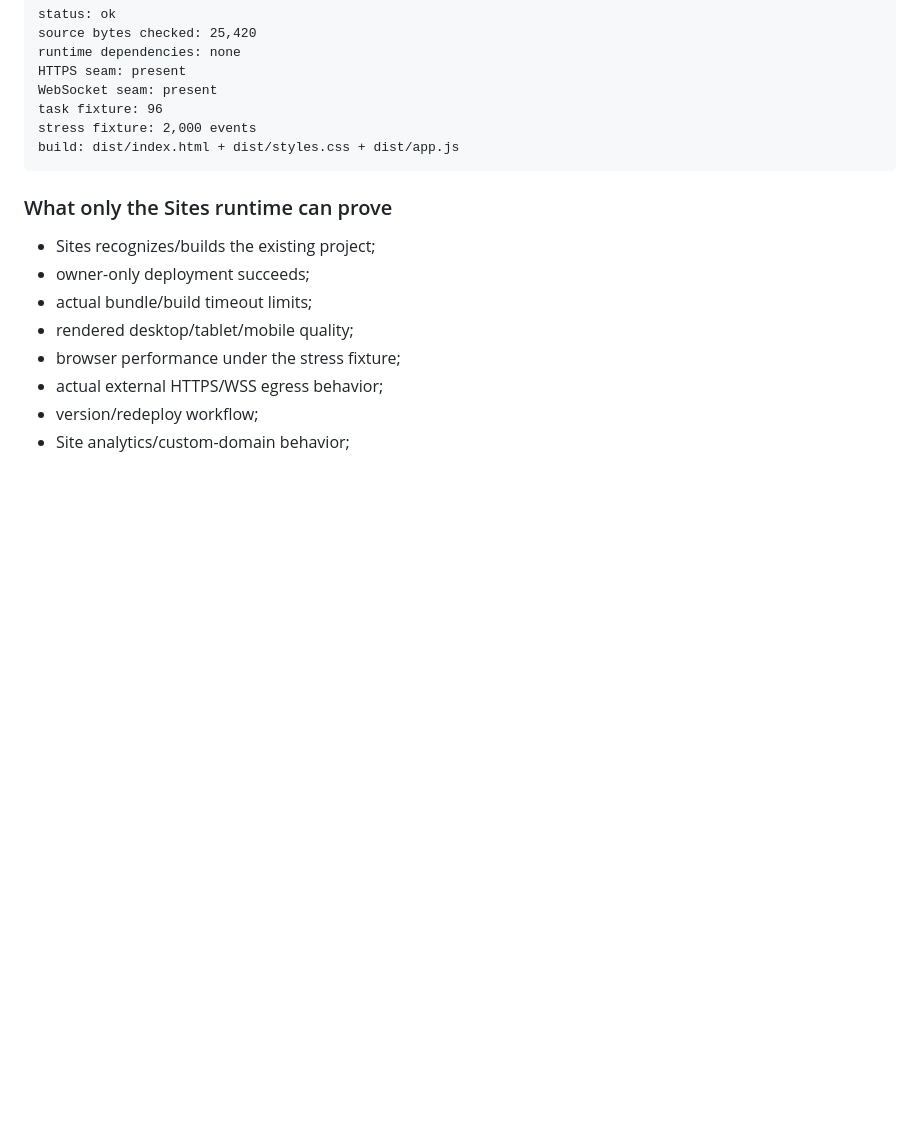
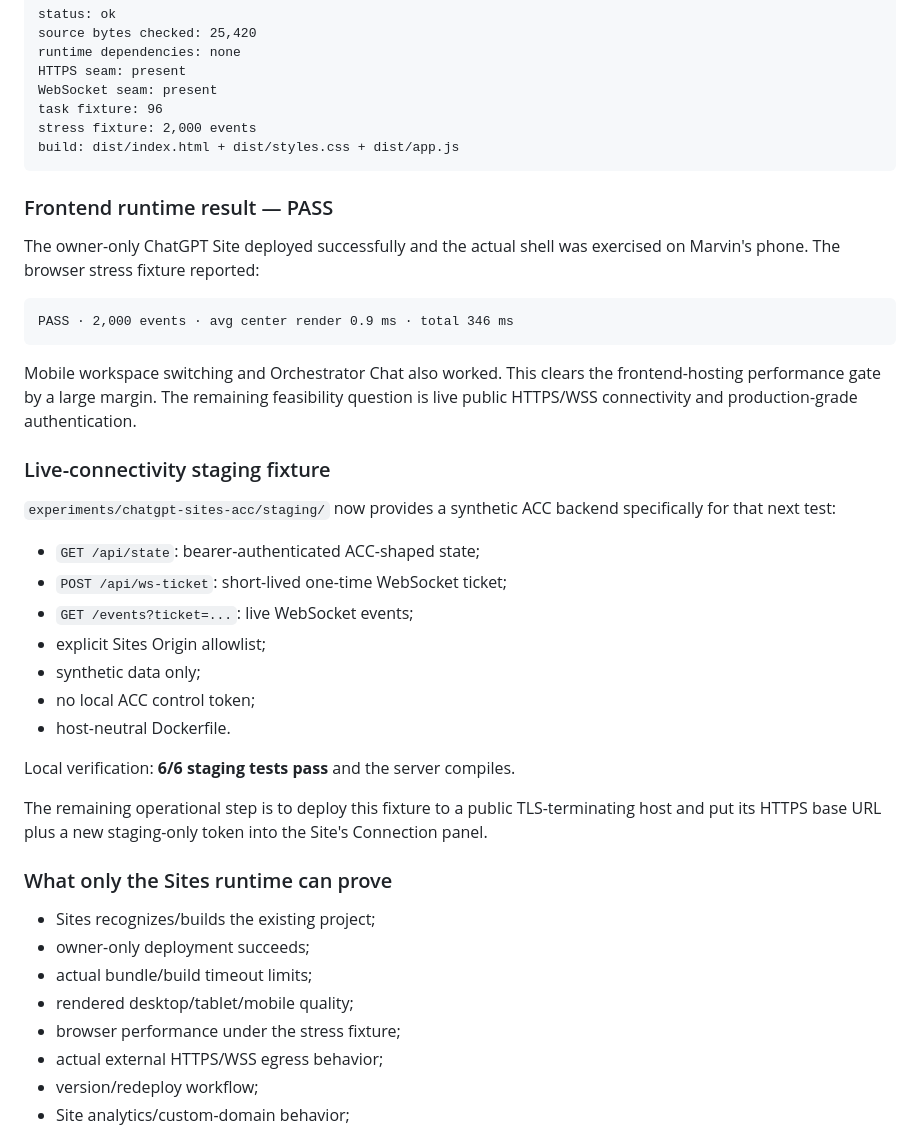
Before and after one commit to mkinsey29-source/The-ACC-AgentCommandCenter, a Markdown page: docs/CHATGPT-SITES-ACC-FEASIBILITY.md, the part around the change. GitHub-like rendering; blank space fills up the shorter version.

Commit message:
docs: record successful Sites stress test and staging phase

````diff
--- a/docs/CHATGPT-SITES-ACC-FEASIBILITY.md
+++ b/docs/CHATGPT-SITES-ACC-FEASIBILITY.md
@@ -75,6 +75,37 @@ stress fixture: 2,000 events
 build: dist/index.html + dist/styles.css + dist/app.js
 ```
 
+### Frontend runtime result — PASS
+
+The owner-only ChatGPT Site deployed successfully and the actual shell was exercised on Marvin's
+phone. The browser stress fixture reported:
+
+```text
+PASS · 2,000 events · avg center render 0.9 ms · total 346 ms
+```
+
+Mobile workspace switching and Orchestrator Chat also worked. This clears the frontend-hosting
+performance gate by a large margin. The remaining feasibility question is live public HTTPS/WSS
+connectivity and production-grade authentication.
+
+### Live-connectivity staging fixture
+
+`experiments/chatgpt-sites-acc/staging/` now provides a synthetic ACC backend specifically for that
+next test:
+
+- `GET /api/state`: bearer-authenticated ACC-shaped state;
+- `POST /api/ws-ticket`: short-lived one-time WebSocket ticket;
+- `GET /events?ticket=...`: live WebSocket events;
+- explicit Sites Origin allowlist;
+- synthetic data only;
+- no local ACC control token;
+- host-neutral Dockerfile.
+
+Local verification: **6/6 staging tests pass** and the server compiles.
+
+The remaining operational step is to deploy this fixture to a public TLS-terminating host and put its
+HTTPS base URL plus a new staging-only token into the Site's Connection panel.
+
 ### What only the Sites runtime can prove
 
 - Sites recognizes/builds the existing project;
````
